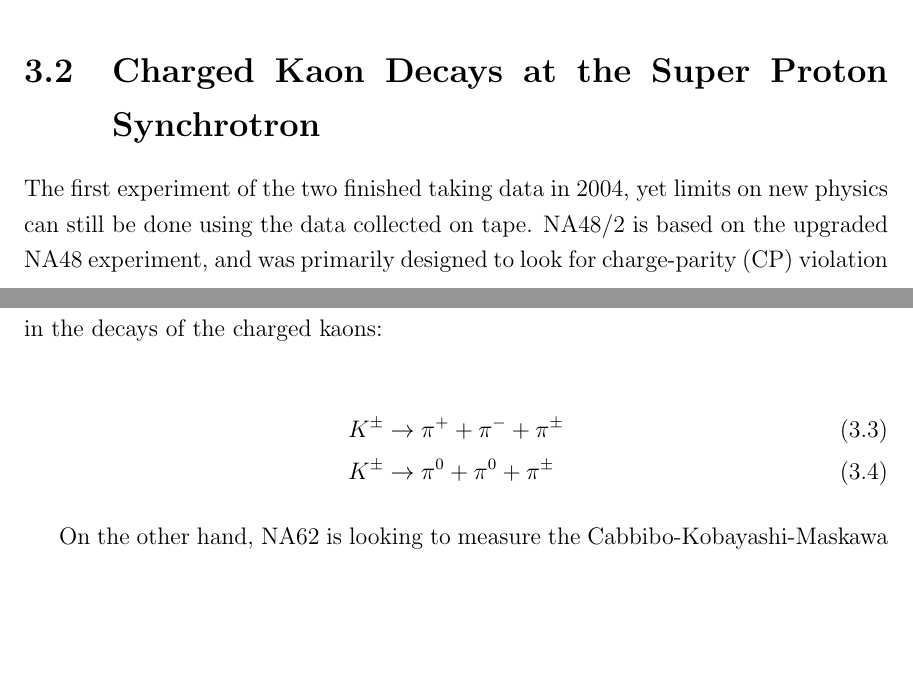
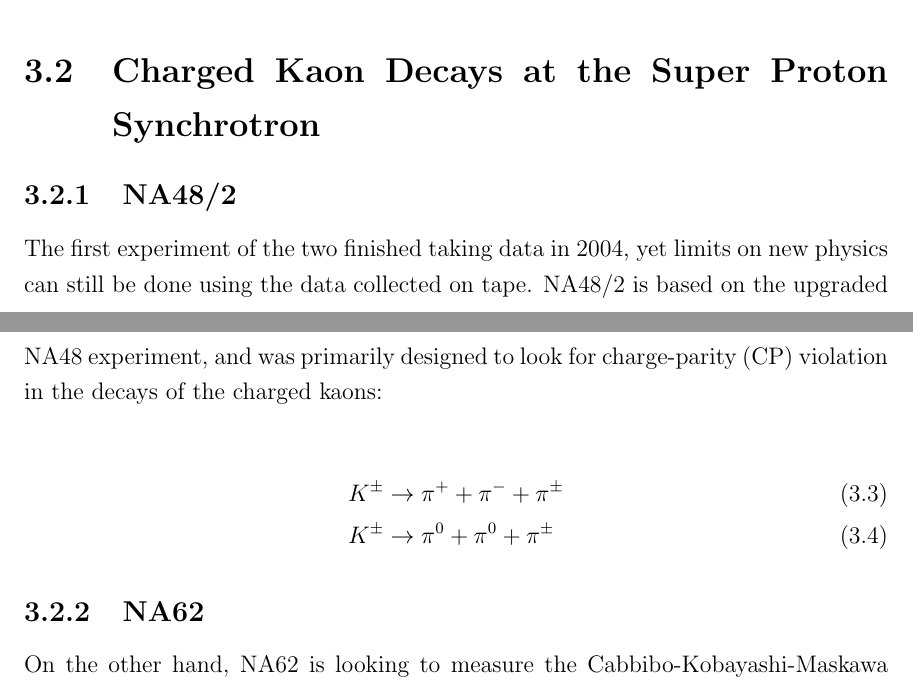
Before and after one commit to drglove/masters-thesis, a LaTeX thesis (thesis.tex, which reads chapters/3/sec_kaon.tex): two parts of pages 20 and 21 of 35, joined at a grey line, cut so that both start at the same text, the shorter picture padded with empty space. Compiled offline with pdfLaTeX.

Commit message:
Added subsections for NA48 and NA62

```diff
--- a/chapters/3/sec_kaon.tex
+++ b/chapters/3/sec_kaon.tex
@@ -1,5 +1,7 @@
 NA48/2 \cite{Batley:1999fv} and NA62 \cite{Martellotti:2015kna} (also known as NA48/3) are two experiments studying rare kaon decays at the CERN Super Proton Synchrotron (SPS).
 \section{Charged Kaon Decays at the Super Proton Synchrotron}
+
+\subsection{NA48/2}
 The first experiment of the two finished taking data in 2004, yet limits on new physics can still be done using the data collected on tape.
 NA48/2 is based on the upgraded NA48 experiment, and was primarily designed to look for charge-parity (CP) violation in the decays of the charged kaons:
 
@@ -8,6 +10,7 @@ K^\pm & \rightarrow \pi^+ + \pi^- + \pi^\pm \\
 K^\pm & \rightarrow \pi^0 + \pi^0 + \pi^\pm
 \end{align}
 
+\subsection{NA62}
 On the other hand, NA62 is looking to measure the Cabbibo-Kobayashi-Maskawa (CKM) matrix element $|V_{td}|$ at the level of $10\%$ by measuring the very rare charged kaon decay:
 \begin{equation}
 K^+ \rightarrow \pi^+ + \nu + \bar{\nu}
```
